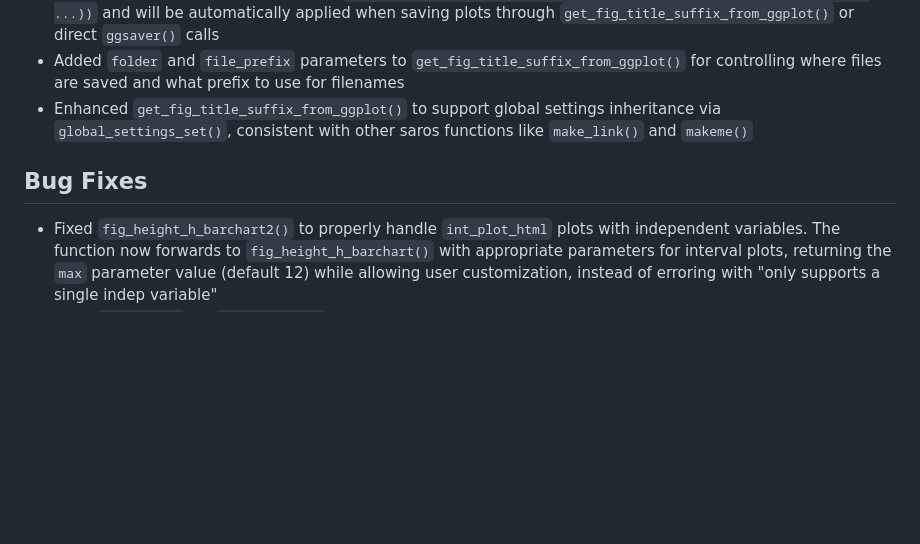
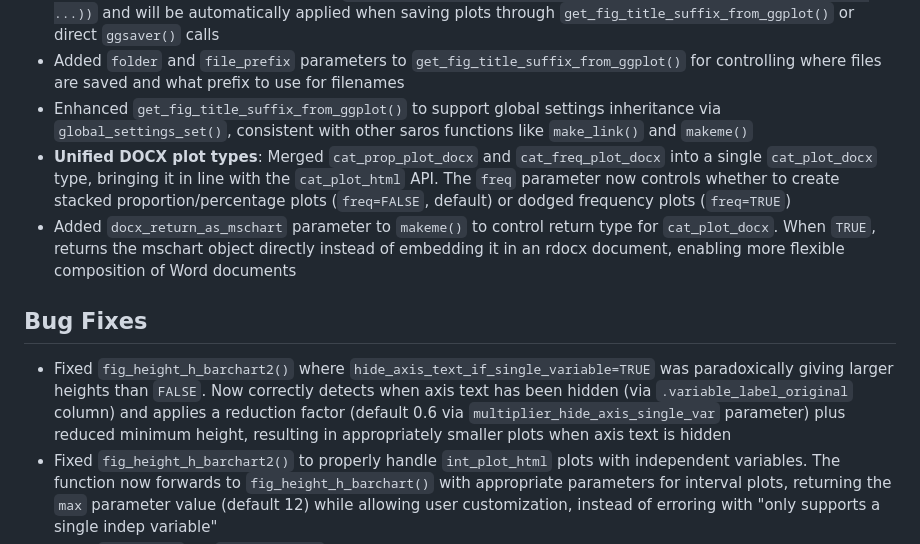
Before and after one commit to NIFU-NO/saros, a Markdown page: NEWS.md, the part around the change. GitHub-like rendering; blank space fills up the shorter version.

Commit message:
docs: Update NEWS.md with recent changes
- Added entry for unified cat_plot_docx type
- Added entry for docx_return_as_mschart parameter
- Added entry for fig_height_h_barchart2 fix

```diff
--- a/NEWS.md
+++ b/NEWS.md
@@ -5,8 +5,11 @@
 -   Enhanced `ggsaver()` to automatically apply colour palettes from `girafe()` global settings when saving plots. This ensures saved PNG/PDF images match the appearance of interactive plots displayed with `girafe()`. Palette settings can be configured via `global_settings_set(fn_name = "girafe", new = list(palette_codes = ...))` and will be automatically applied when saving plots through `get_fig_title_suffix_from_ggplot()` or direct `ggsaver()` calls
 -   Added `folder` and `file_prefix` parameters to `get_fig_title_suffix_from_ggplot()` for controlling where files are saved and what prefix to use for filenames
 -   Enhanced `get_fig_title_suffix_from_ggplot()` to support global settings inheritance via `global_settings_set()`, consistent with other saros functions like `make_link()` and `makeme()`
+-   **Unified DOCX plot types**: Merged `cat_prop_plot_docx` and `cat_freq_plot_docx` into a single `cat_plot_docx` type, bringing it in line with the `cat_plot_html` API. The `freq` parameter now controls whether to create stacked proportion/percentage plots (`freq=FALSE`, default) or dodged frequency plots (`freq=TRUE`)
+-   Added `docx_return_as_mschart` parameter to `makeme()` to control return type for `cat_plot_docx`. When `TRUE`, returns the mschart object directly instead of embedding it in an rdocx document, enabling more flexible composition of Word documents
 
 ## Bug Fixes
+-   Fixed `fig_height_h_barchart2()` where `hide_axis_text_if_single_variable=TRUE` was paradoxically giving larger heights than `FALSE`. Now correctly detects when axis text has been hidden (via `.variable_label_original` column) and applies a reduction factor (default 0.6 via `multiplier_hide_axis_single_var` parameter) plus reduced minimum height, resulting in appropriately smaller plots when axis text is hidden
 -   Fixed `fig_height_h_barchart2()` to properly handle `int_plot_html` plots with independent variables. The function now forwards to `fig_height_h_barchart()` with appropriate parameters for interval plots, returning the `max` parameter value (default 12) while allowing user customization, instead of erroring with "only supports a single indep variable"
 -   Fixed `n_range2()` for `int_plot_html` plots to report N range per dependent variable instead of total count across all variables. Now correctly calculates sample size separately for each variable and reports the range (e.g., [250-299] when variables have different amounts of missing data)
 -   Fixed `guess_legend_ncols()` in `girafe()` to properly handle fill aesthetics using expressions like `fill = factor(cyl)`. The function now uses `get_fill_levels()` to evaluate expressions in data context instead of direct column access, preventing "no non-missing arguments to max; returning -Inf" warnings
```
